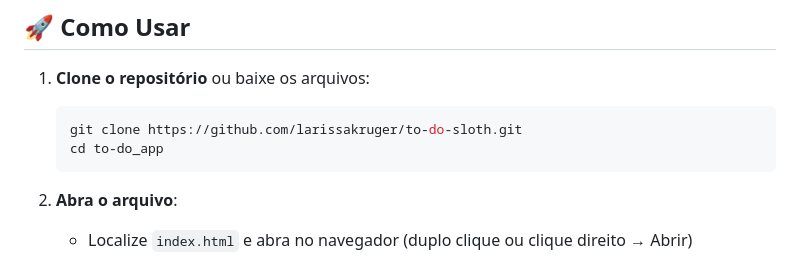
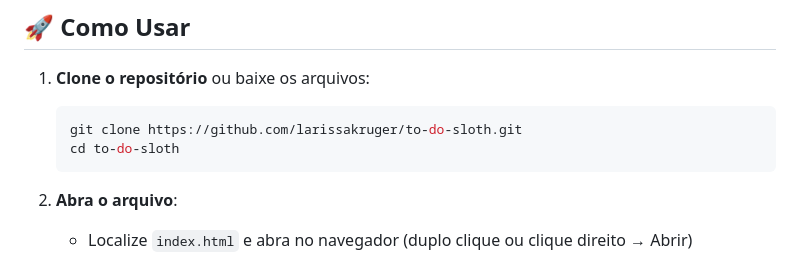
Before and after one commit to larissakruger/to-do-sloth, a Markdown page: README.md, the part around the change. Drawn GitHub-style.

````diff
--- a/README.md
+++ b/README.md
@@ -44,7 +44,7 @@ to-do_app/
 1. **Clone o repositório** ou baixe os arquivos:
    ```bash
    git clone https://github.com/larissakruger/to-do-sloth.git
-   cd to-do_app
+   cd to-do-sloth
    ```
 
 2. **Abra o arquivo**:
````
